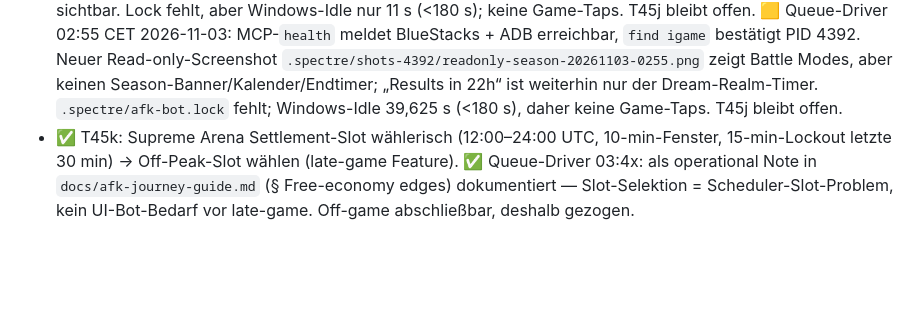
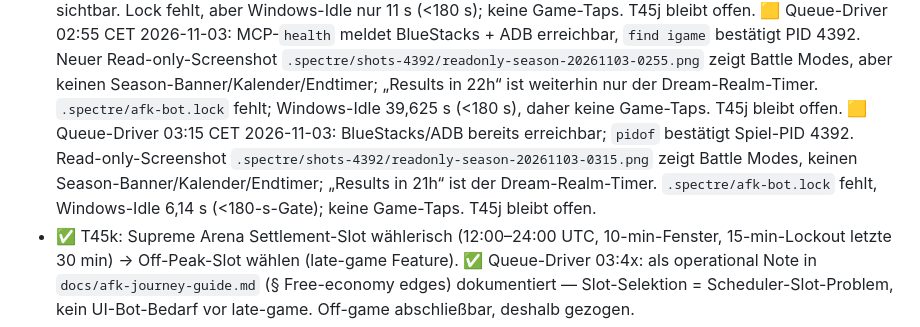
Before and after one commit to SiLeet/spectre, a Markdown page: TODOS.md, the part around the change. GitHub-like rendering; blank space fills up the shorter version.

Commit message:
docs(queue): record T45j idle blocker

```diff
--- a/TODOS.md
+++ b/TODOS.md
@@ -631,6 +631,7 @@ grün/rot pro Lauf, oder max X Batches/Woche. Tooling: OCR-Pipeline läuft
   🟨 Queue-Driver 02:08 CET 2026-11-03: `scripts/bluestacks-ensure.sh` erfolgreich (Exit 0: VM + ADB verbunden); Spielprozess PID 4392. Screenshot zeigt Battle Modes; Dream-Realm-Karte „Results in 22h“ ist kein belegter Season-End-Timer, und ein Season-Kalender/Banner ist auf diesem Screen nicht sichtbar. PC-Idle 9 s; keine Game-Taps, um die aktive Nutzung nicht zu stören. T45j bleibt offen: bei einem späteren idle-gated Lauf nach dem Season-Banner/Endtimer suchen. Manueller BlueStacks-Start ist nicht erforderlich.
   🟨 Queue-Driver 02:27 CET 2026-11-03: MCP-Health meldet BlueStacks + ADB erreichbar; `find igame` bestätigt PID 4392. Read-only-Screenshot `.spectre/shots-4392/readonly-season-check.png` zeigt erneut Battle Modes; „Results in 22h“ gehört zum Dream-Realm-Timer und belegt keinen Season-End-Timer. Kein Season-Banner/Kalender sichtbar. Lock fehlt, aber Windows-Idle nur 11 s (<180 s); keine Game-Taps. T45j bleibt offen.
   🟨 Queue-Driver 02:55 CET 2026-11-03: MCP-`health` meldet BlueStacks + ADB erreichbar, `find igame` bestätigt PID 4392. Neuer Read-only-Screenshot `.spectre/shots-4392/readonly-season-20261103-0255.png` zeigt Battle Modes, aber keinen Season-Banner/Kalender/Endtimer; „Results in 22h“ ist weiterhin nur der Dream-Realm-Timer. `.spectre/afk-bot.lock` fehlt; Windows-Idle 39,625 s (<180 s), daher keine Game-Taps. T45j bleibt offen.
+  🟨 Queue-Driver 03:15 CET 2026-11-03: BlueStacks/ADB bereits erreichbar; `pidof` bestätigt Spiel-PID 4392. Read-only-Screenshot `.spectre/shots-4392/readonly-season-20261103-0315.png` zeigt Battle Modes, keinen Season-Banner/Kalender/Endtimer; „Results in 21h“ ist der Dream-Realm-Timer. `.spectre/afk-bot.lock` fehlt, Windows-Idle 6,14 s (<180-s-Gate); keine Game-Taps. T45j bleibt offen.
 - ✅ T45k: Supreme Arena Settlement-Slot wählerisch (12:00–24:00 UTC, 10-min-Fenster,
   15-min-Lockout letzte 30 min) → Off-Peak-Slot wählen (late-game Feature).
   ✅ Queue-Driver 03:4x: als operational Note in `docs/afk-journey-guide.md`
```
